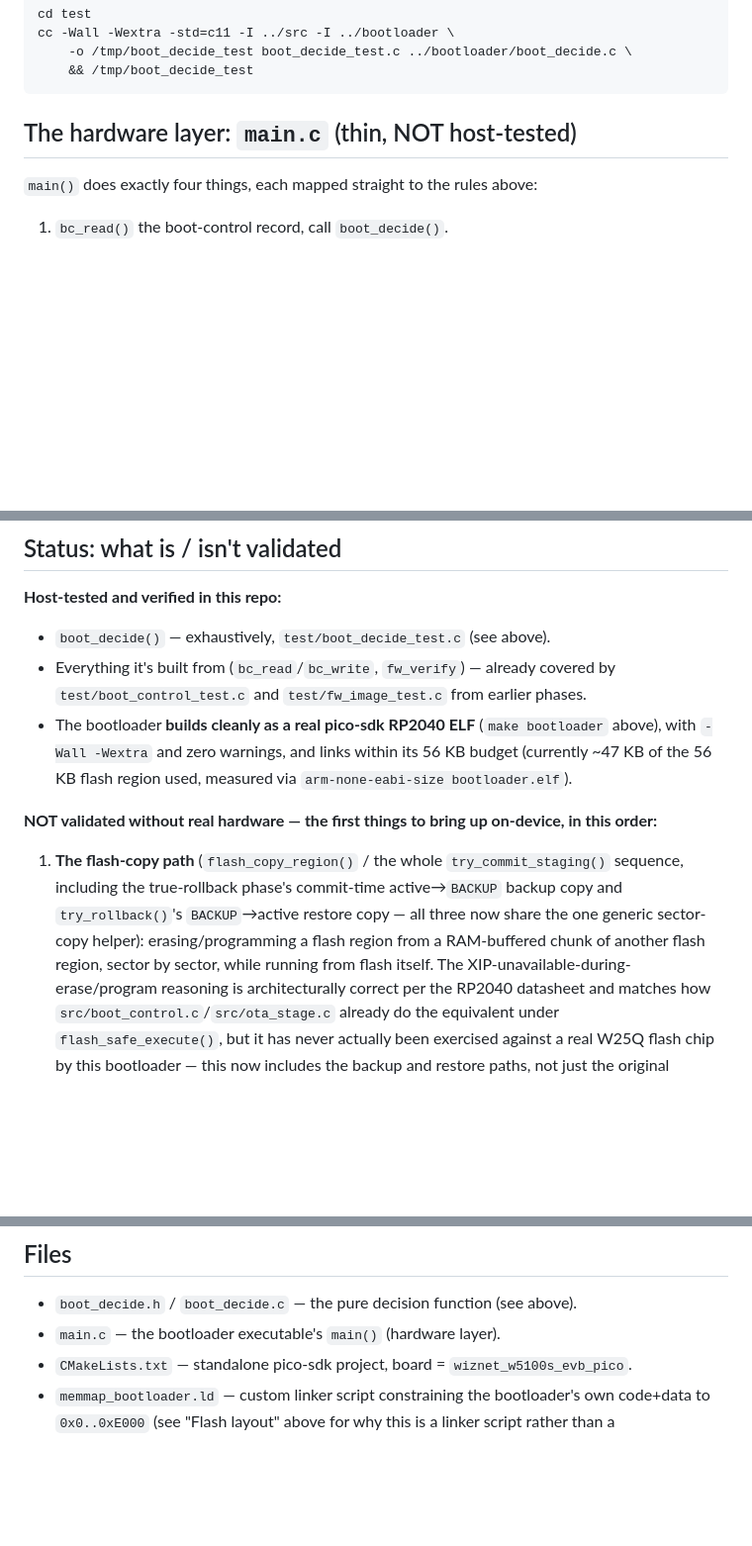
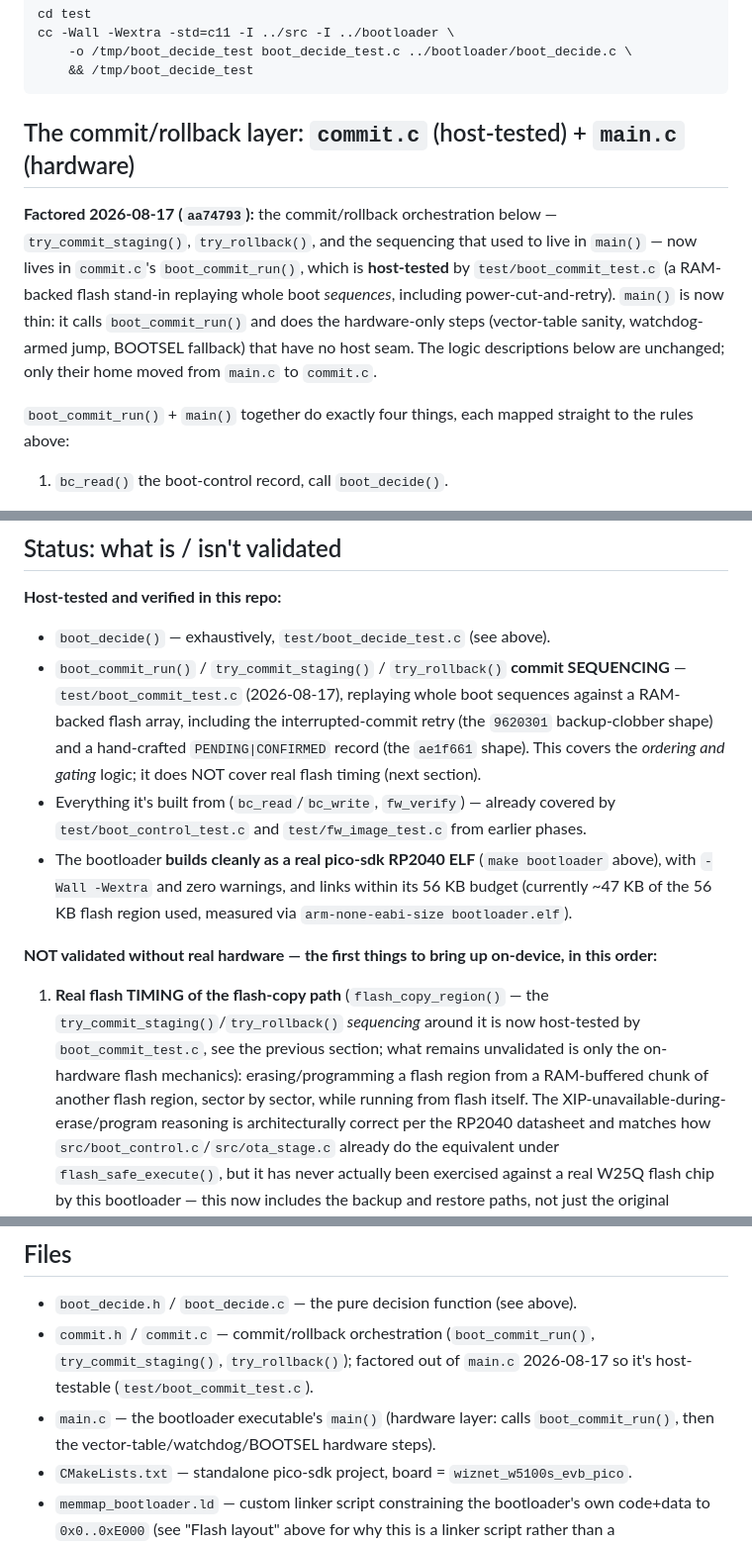
Before and after one commit to brucejcooper/switch_gateway_firmware, a Markdown page: bootloader/README.md, 3 parts joined by grey strips. Shown at 99% size. Rendered like a GitHub page; blank space fills up the shorter version.

Commit message:
docs: correct gateway-recovery registers and bootloader commit.c factoring
Two doc-rot classes surfaced by the review sweep, both MISLEADS-OPERATOR.

README.md's manual baud/slave-address recovery table pointed at wrong (and
in two cases RETIRED) Modbus registers — an operator recovering a stranded
gateway by hand, during the very production conversion we're preparing,
would have written to illegal addresses and read the device as dead:
  - DALI set-baud register 0x1013 -> 0x1F03 (0x1013 is in the removed FC23
    range that now answers ILLEGAL DATA ADDRESS); value for 38400 0x0001 ->
    0x0002 (0x0001 selects 19200).
  - Relay set-baud value for 38400 0x0002 -> 0x0003 (register 0x2000 was
    right; 0x0002 selects 19200). Table header now says "Value (38400)".
  - TinyModbus factory slave-address register 0x1012 -> 0x1F02 (also retired
    FC23 range).
All three verified against src/bus_discovery.c's baud_reg_value() and
TinyModbus/src/registers.h (MBREG_BAUD_INDEX=0x1F03, MBREG_SLAVE_ADDR=0x1F02).
The Waveshare 0x4000 slave-addr register is left as-is: not written by this
firmware, unflagged, no counter-evidence.

bootloader/README.md still attributed the commit/rollback orchestration to
main.c and its validation-status section omitted test/boot_commit_test.c —
both stale since the 2026-08-17 commit.c factoring (aa74793). Corrected the
section to credit commit.c/boot_commit_run(), added boot_commit_test.c to
"host-tested" (it covers the commit SEQUENCING — the 9620301 and ae1f661
power-cut bug shapes), narrowed the "NOT validated without hardware" item to
just the real-flash TIMING, and added commit.c/commit.h to the Files list.
This matters for the production-conversion readiness read: the old text
understated test coverage on exactly the risky commit path.

Docs only, no code. Found by the review sweep; each register corrected
against the authoritative source, not the review's say-so.

Co-Authored-By: Claude Opus 4.8 <noreply@anthropic.com>
Claude-Session: https://claude.ai/code/session_01STSZT2DguJ8ntaDTJXvk1d

````diff
--- a/bootloader/README.md
+++ b/bootloader/README.md
@@ -130,9 +130,20 @@ cc -Wall -Wextra -std=c11 -I ../src -I ../bootloader \
     && /tmp/boot_decide_test
 ```
 
-## The hardware layer: `main.c` (thin, NOT host-tested)
+## The commit/rollback layer: `commit.c` (host-tested) + `main.c` (hardware)
 
-`main()` does exactly four things, each mapped straight to the rules above:
+**Factored 2026-08-17 (`aa74793`):** the commit/rollback orchestration below
+— `try_commit_staging()`, `try_rollback()`, and the sequencing that used to
+live in `main()` — now lives in `commit.c`'s `boot_commit_run()`, which is
+**host-tested** by `test/boot_commit_test.c` (a RAM-backed flash stand-in
+replaying whole boot *sequences*, including power-cut-and-retry). `main()` is
+now thin: it calls `boot_commit_run()` and does the hardware-only steps
+(vector-table sanity, watchdog-armed jump, BOOTSEL fallback) that have no host
+seam. The logic descriptions below are unchanged; only their home moved from
+`main.c` to `commit.c`.
+
+`boot_commit_run()` + `main()` together do exactly four things, each mapped
+straight to the rules above:
 
 1. `bc_read()` the boot-control record, call `boot_decide()`.
 2. **`BOOT_COMMIT_STAGING`** (`try_commit_staging()`): `fw_verify()` the
@@ -321,6 +332,12 @@ first-boot instead of leaving it unwritten.
 
 **Host-tested and verified in this repo:**
 - `boot_decide()` — exhaustively, `test/boot_decide_test.c` (see above).
+- `boot_commit_run()` / `try_commit_staging()` / `try_rollback()` **commit
+  SEQUENCING** — `test/boot_commit_test.c` (2026-08-17), replaying whole boot
+  sequences against a RAM-backed flash array, including the interrupted-commit
+  retry (the `9620301` backup-clobber shape) and a hand-crafted
+  `PENDING|CONFIRMED` record (the `ae1f661` shape). This covers the *ordering
+  and gating* logic; it does NOT cover real flash timing (next section).
 - Everything it's built from (`bc_read`/`bc_write`, `fw_verify`) — already
   covered by `test/boot_control_test.c` and `test/fw_image_test.c` from
   earlier phases.
@@ -331,12 +348,12 @@ first-boot instead of leaving it unwritten.
 
 **NOT validated without real hardware — the first things to bring up
 on-device, in this order:**
-1. **The flash-copy path** (`flash_copy_region()` / the whole
-   `try_commit_staging()` sequence, including the true-rollback phase's
-   commit-time active→`BACKUP` backup copy and `try_rollback()`'s
-   `BACKUP`→active restore copy — all three now share the one generic
-   sector-copy helper): erasing/programming a flash region from a
-   RAM-buffered chunk of another flash region, sector by sector, while
+1. **Real flash TIMING of the flash-copy path** (`flash_copy_region()` — the
+   `try_commit_staging()`/`try_rollback()` *sequencing* around it is now
+   host-tested by `boot_commit_test.c`, see the previous section; what remains
+   unvalidated is only the on-hardware flash mechanics): erasing/programming a
+   flash region from a RAM-buffered chunk of another flash region, sector by
+   sector, while
    running from flash itself. The XIP-unavailable-during-erase/program
    reasoning is architecturally correct per the RP2040 datasheet and matches
    how `src/boot_control.c`/`src/ota_stage.c` already do the equivalent
@@ -525,7 +542,11 @@ been updated to build `light_switch_ota` (not `light_switch`) as its step 1.
 ## Files
 
 - `boot_decide.h` / `boot_decide.c` — the pure decision function (see above).
-- `main.c` — the bootloader executable's `main()` (hardware layer).
+- `commit.h` / `commit.c` — commit/rollback orchestration (`boot_commit_run()`,
+  `try_commit_staging()`, `try_rollback()`); factored out of `main.c`
+  2026-08-17 so it's host-testable (`test/boot_commit_test.c`).
+- `main.c` — the bootloader executable's `main()` (hardware layer: calls
+  `boot_commit_run()`, then the vector-table/watchdog/BOOTSEL hardware steps).
 - `CMakeLists.txt` — standalone pico-sdk project, board = `wiznet_w5100s_evb_pico`.
 - `memmap_bootloader.ld` — custom linker script constraining the bootloader's
   own code+data to `0x0..0xE000` (see "Flash layout" above for why this is a
````
Also changed, not shown: README.md (+4 -4 lines).
